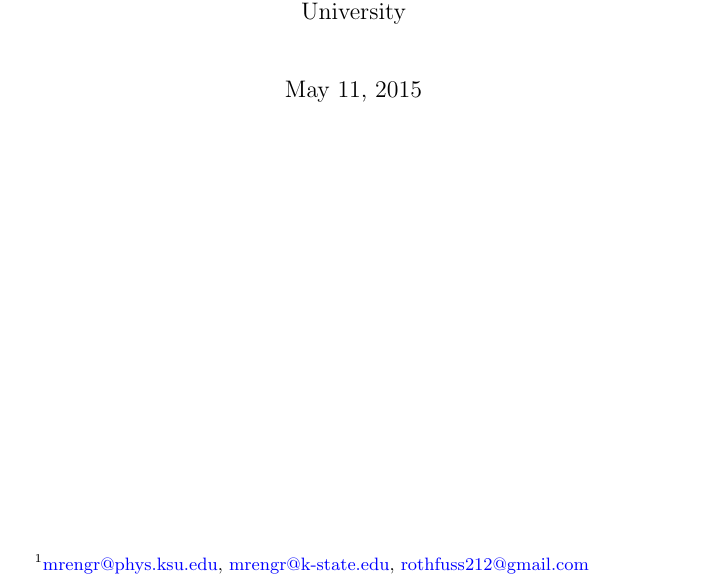
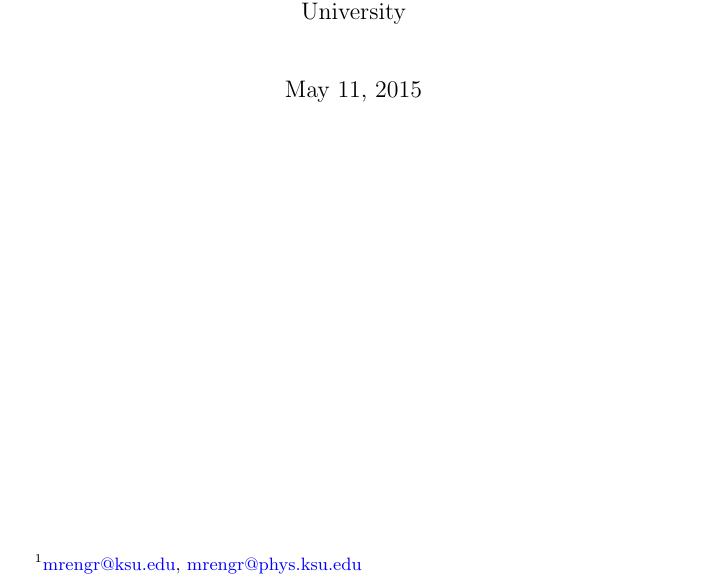
Before and after one commit to Kovrinic/KSU_Ultrasonic_Spectrometer_Manual, a LaTeX document (Ultrasonic_Spectrometer_Manual_main.tex): part of page 1 of 13, cut so that both start at the same text. Compiled offline with pdfLaTeX.

Commit message:
changed email address stuff

```diff
--- a/Ultrasonic_Spectrometer_Manual_main.tex
+++ b/Ultrasonic_Spectrometer_Manual_main.tex
@@ -8,7 +8,6 @@
 \usepackage{graphicx}
 \graphicspath{ {figures/ASUDS_block_diagram(s)_5-2-2015/} }
 \usepackage{array}
-\usepackage{bigstrut}
 \usepackage{authblk}
 \usepackage{mathtools}
 
@@ -19,7 +18,7 @@
 \begin{document}
 
 \title{Ultrasonics Spectrometer Code Manual}
-\author{Matthew Rothfuss\thanks{\href{mailto:mrengr@phys.ksu.edu}{mrengr@phys.ksu.edu}, \href{mailto:mrengr@k-state.edu}{mrengr@k-state.edu}, \href{mailto:rothfuss212@gmail.com}{rothfuss212@gmail.com}}}
+\author{Matthew Rothfuss\thanks{\href{mailto:mrengr@ksu.edu}{mrengr@ksu.edu}, \href{mailto:mrengr@phys.ksu.edu}{mrengr@phys.ksu.edu}}}
 \affil{Department of Animal Science and Food Industry, Kansas State University}
 
 \maketitle
```
Also changed, not shown: Ultrasonic_Spectrometer_Manual_main.pdf, Ultrasonic_Spectrometer_Manual_main.tex (2 more changed lines), 2 other files.
